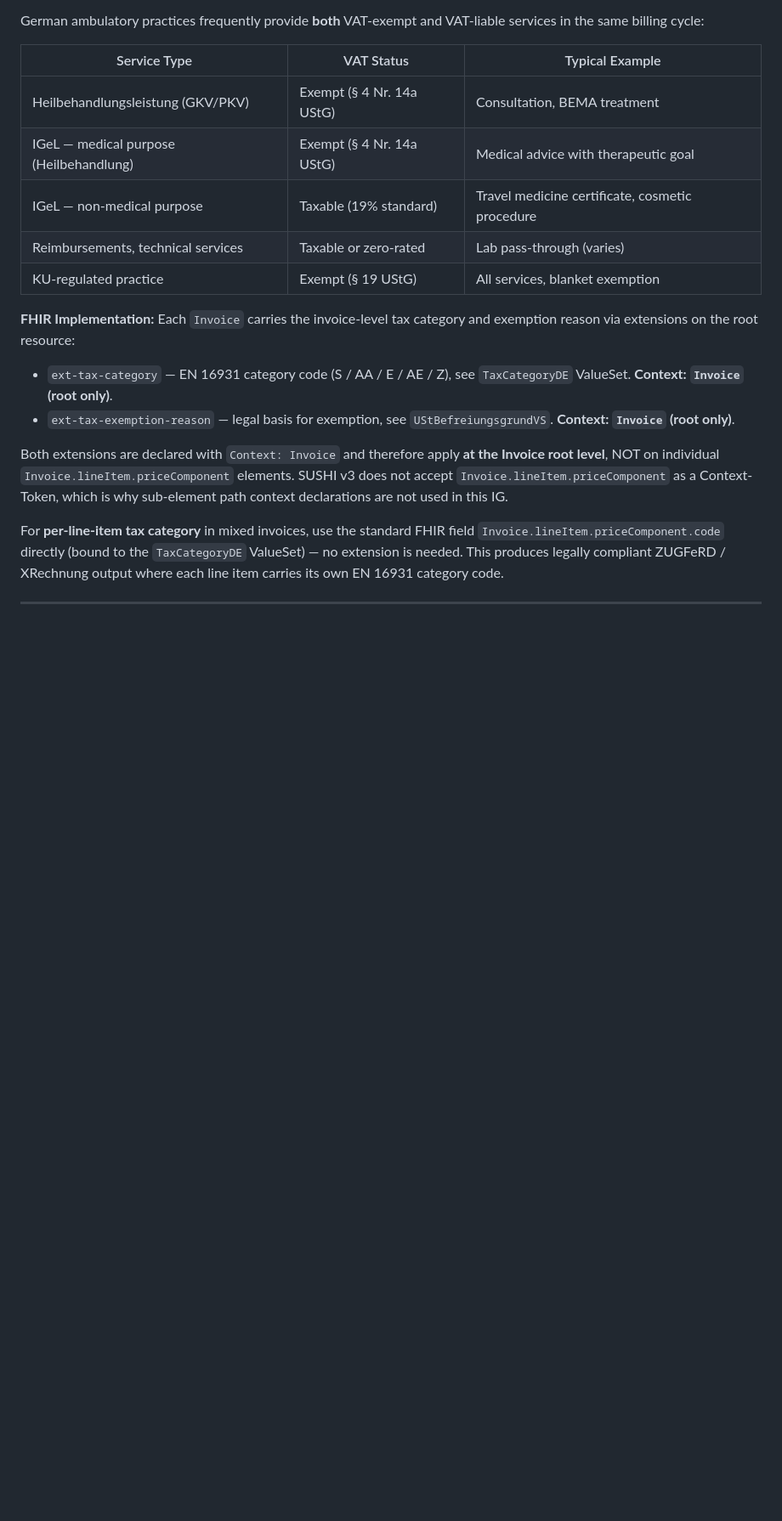
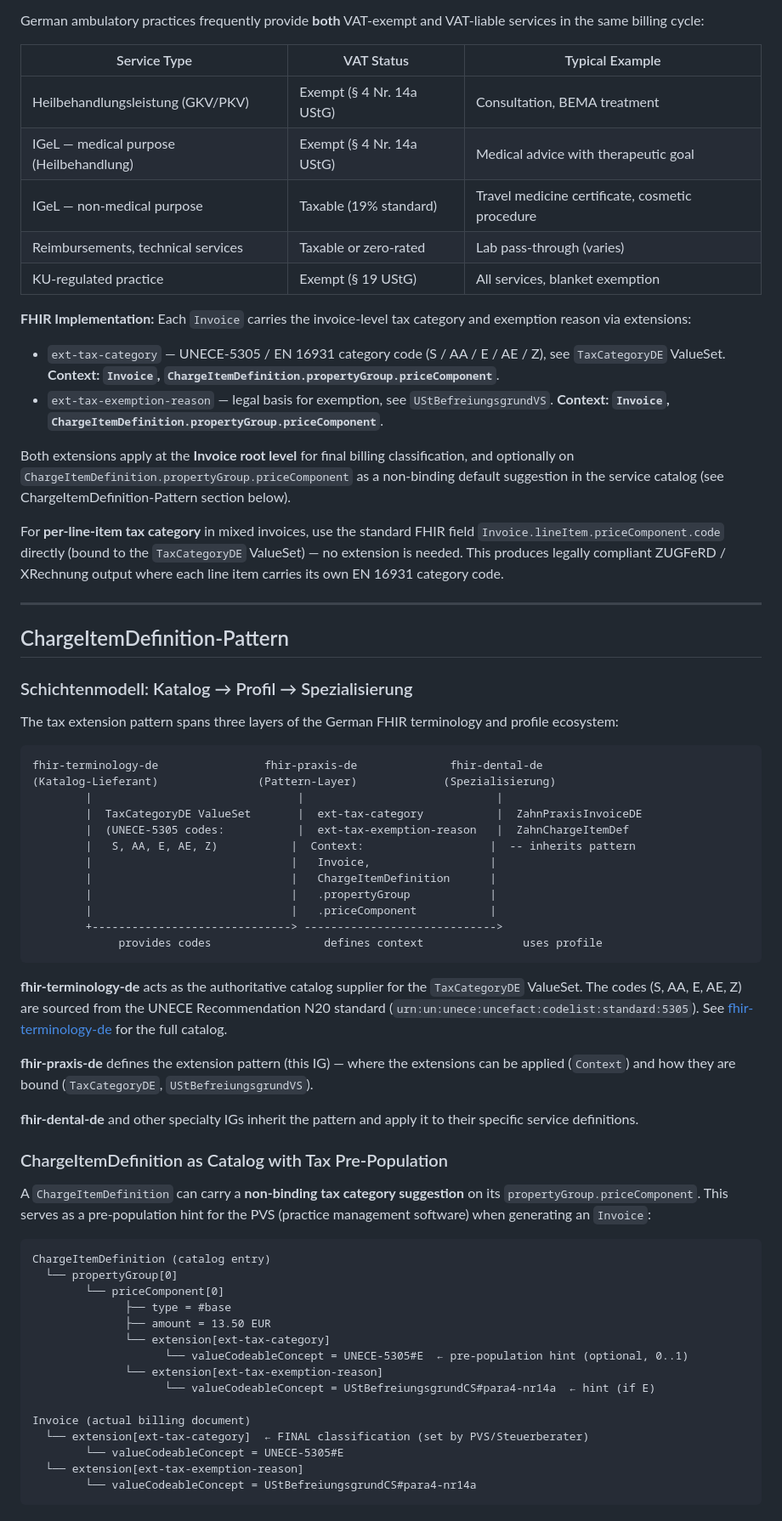
Before and after one commit to cognovis/fhir-praxis-de, a Markdown page: input/pagecontent/steuer-compliance.md, the part around one of its changes. Shown at 85% size. Drawn GitHub-style; blank space fills up the shorter version.

Commit message:
docs(fpde-shp.9): extend steuer-compliance.md with CID pattern diagram and UNECE migration notes

````diff
--- a/input/pagecontent/steuer-compliance.md
+++ b/input/pagecontent/steuer-compliance.md
@@ -16,10 +16,62 @@ German ambulatory practices frequently provide **both** VAT-exempt and VAT-liabl
 | Reimbursements, technical services | Taxable or zero-rated | Lab pass-through (varies) |
 | KU-regulated practice | Exempt (§ 19 UStG) | All services, blanket exemption |
 
-**FHIR Implementation:** Each `Invoice` carries the invoice-level tax category and exemption reason via extensions on the root resource:
-- `ext-tax-category` — EN 16931 category code (S / AA / E / AE / Z), see `TaxCategoryDE` ValueSet. **Context: `Invoice` (root only)**.
-- `ext-tax-exemption-reason` — legal basis for exemption, see `UStBefreiungsgrundVS`. **Context: `Invoice` (root only)**.
+**FHIR Implementation:** Each `Invoice` carries the invoice-level tax category and exemption reason via extensions:
+- `ext-tax-category` — UNECE-5305 / EN 16931 category code (S / AA / E / AE / Z), see `TaxCategoryDE` ValueSet. **Context: `Invoice`, `ChargeItemDefinition.propertyGroup.priceComponent`**.
+- `ext-tax-exemption-reason` — legal basis for exemption, see `UStBefreiungsgrundVS`. **Context: `Invoice`, `ChargeItemDefinition.propertyGroup.priceComponent`**.
 
-Both extensions are declared with `Context: Invoice` and therefore apply **at the Invoice root level**, NOT on individual `Invoice.lineItem.priceComponent` elements. SUSHI v3 does not accept `Invoice.lineItem.priceComponent` as a Context-Token, which is why sub-element path context declarations are not used in this IG.
+Both extensions apply at the **Invoice root level** for final billing classification, and optionally on `ChargeItemDefinition.propertyGroup.priceComponent` as a non-binding default suggestion in the service catalog (see ChargeItemDefinition-Pattern section below).
 
 For **per-line-item tax category** in mixed invoices, use the standard FHIR field `Invoice.lineItem.priceComponent.code` directly (bound to the `TaxCategoryDE` ValueSet) — no extension is needed. This produces legally compliant ZUGFeRD / XRechnung output where each line item carries its own EN 16931 category code.
+
+---
+
+## ChargeItemDefinition-Pattern
+
+### Schichtenmodell: Katalog → Profil → Spezialisierung
+
+The tax extension pattern spans three layers of the German FHIR terminology and profile ecosystem:
+
+```
+fhir-terminology-de                fhir-praxis-de              fhir-dental-de
+(Katalog-Lieferant)               (Pattern-Layer)             (Spezialisierung)
+        |                               |                             |
+        |  TaxCategoryDE ValueSet       |  ext-tax-category           |  ZahnPraxisInvoiceDE
+        |  (UNECE-5305 codes:           |  ext-tax-exemption-reason   |  ZahnChargeItemDef
+        |   S, AA, E, AE, Z)           |  Context:                   |  -- inherits pattern
+        |                              |   Invoice,                  |
+        |                              |   ChargeItemDefinition      |
+        |                              |   .propertyGroup            |
+        |                              |   .priceComponent           |
+        +------------------------------> ----------------------------->
+             provides codes                 defines context               uses profile
+```
+
+**fhir-terminology-de** acts as the authoritative catalog supplier for the `TaxCategoryDE` ValueSet. The codes (S, AA, E, AE, Z) are sourced from the UNECE Recommendation N20 standard (`urn:un:unece:uncefact:codelist:standard:5305`). See [fhir-terminology-de](https://cognovis.github.io/fhir-terminology-de/) for the full catalog.
+
+**fhir-praxis-de** defines the extension pattern (this IG) — where the extensions can be applied (`Context`) and how they are bound (`TaxCategoryDE`, `UStBefreiungsgrundVS`).
+
+**fhir-dental-de** and other specialty IGs inherit the pattern and apply it to their specific service definitions.
+
+### ChargeItemDefinition as Catalog with Tax Pre-Population
+
+A `ChargeItemDefinition` can carry a **non-binding tax category suggestion** on its `propertyGroup.priceComponent`. This serves as a pre-population hint for the PVS (practice management software) when generating an `Invoice`:
+
+```
+ChargeItemDefinition (catalog entry)
+  └── propertyGroup[0]
+        └── priceComponent[0]
+              ├── type = #base
+              ├── amount = 13.50 EUR
+              └── extension[ext-tax-category]
+                    └── valueCodeableConcept = UNECE-5305#E  ← pre-population hint (optional, 0..1)
+              └── extension[ext-tax-exemption-reason]
+                    └── valueCodeableConcept = UStBefreiungsgrundCS#para4-nr14a  ← hint (if E)
+
+Invoice (actual billing document)
+  └── extension[ext-tax-category]  ← FINAL classification (set by PVS/Steuerberater)
+        └── valueCodeableConcept = UNECE-5305#E
+  └── extension[ext-tax-exemption-reason]
+        └── valueCodeableConcept = UStBefreiungsgrundCS#para4-nr14a
+```
+
````
Also changed, not shown: other parts of input/pagecontent/steuer-compliance.md (+25 -2 lines).
